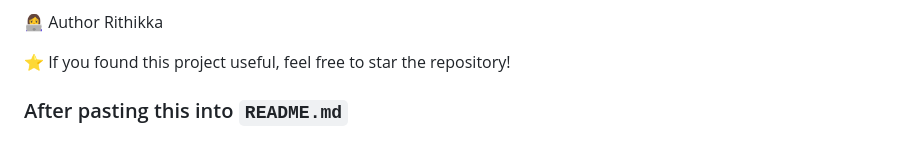
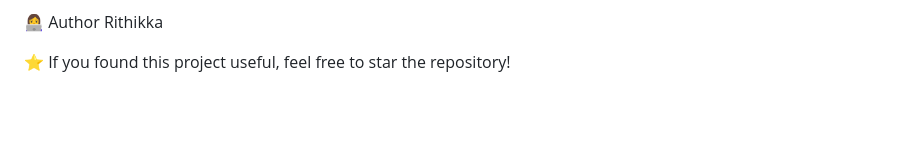
Before and after one commit to rithikka01/government-driving-ai-assistant, a Markdown page: README.md, the part around the change. Drawn GitHub-style; blank space fills up the shorter version.

Commit message:
Remove unnecessary instructions from README

```diff
--- a/README.md
+++ b/README.md
@@ -147,7 +147,3 @@ If the user's question does not match a supported intent, the assistant provides
 Rithikka
 
 ⭐ If you found this project useful, feel free to star the repository!
-
-
-
-### After pasting this into `README.md`
```
